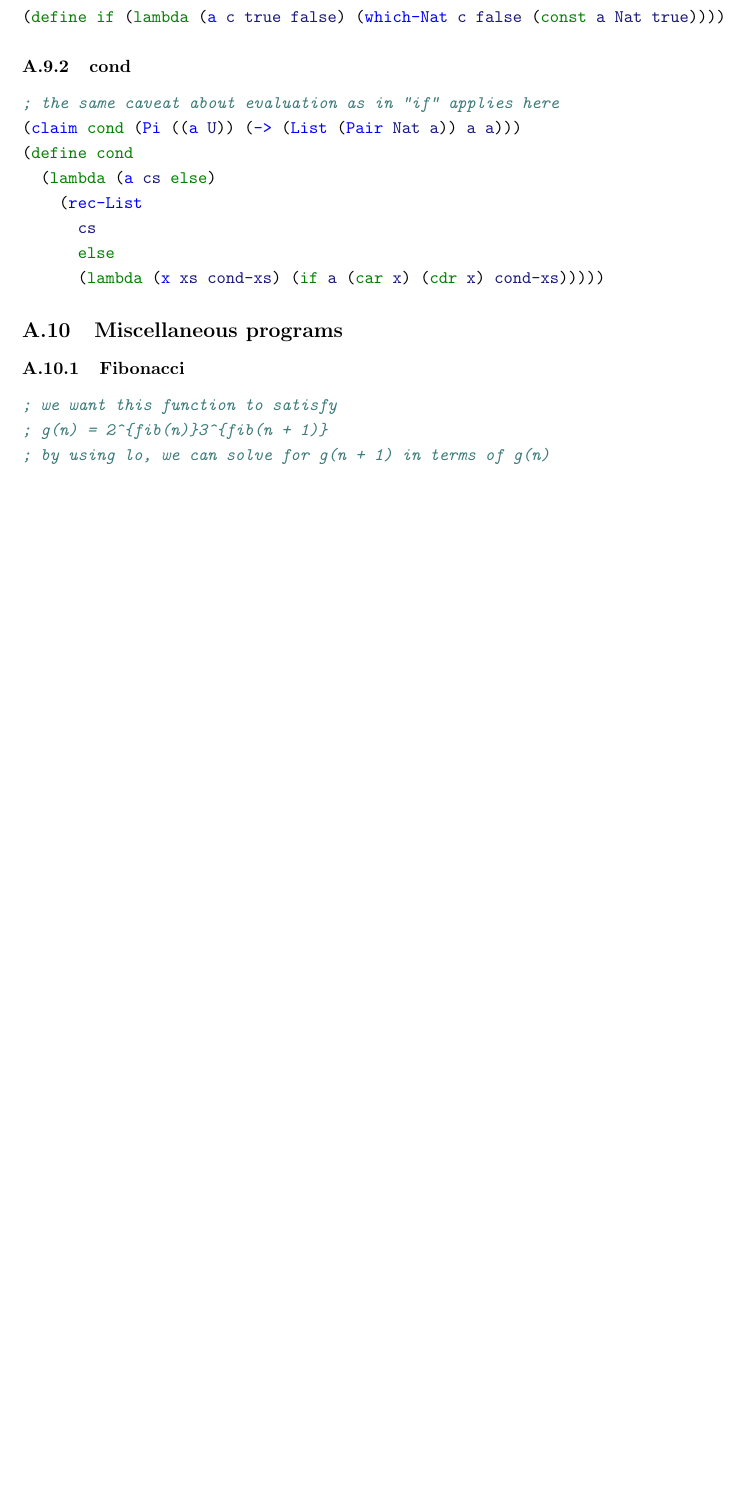
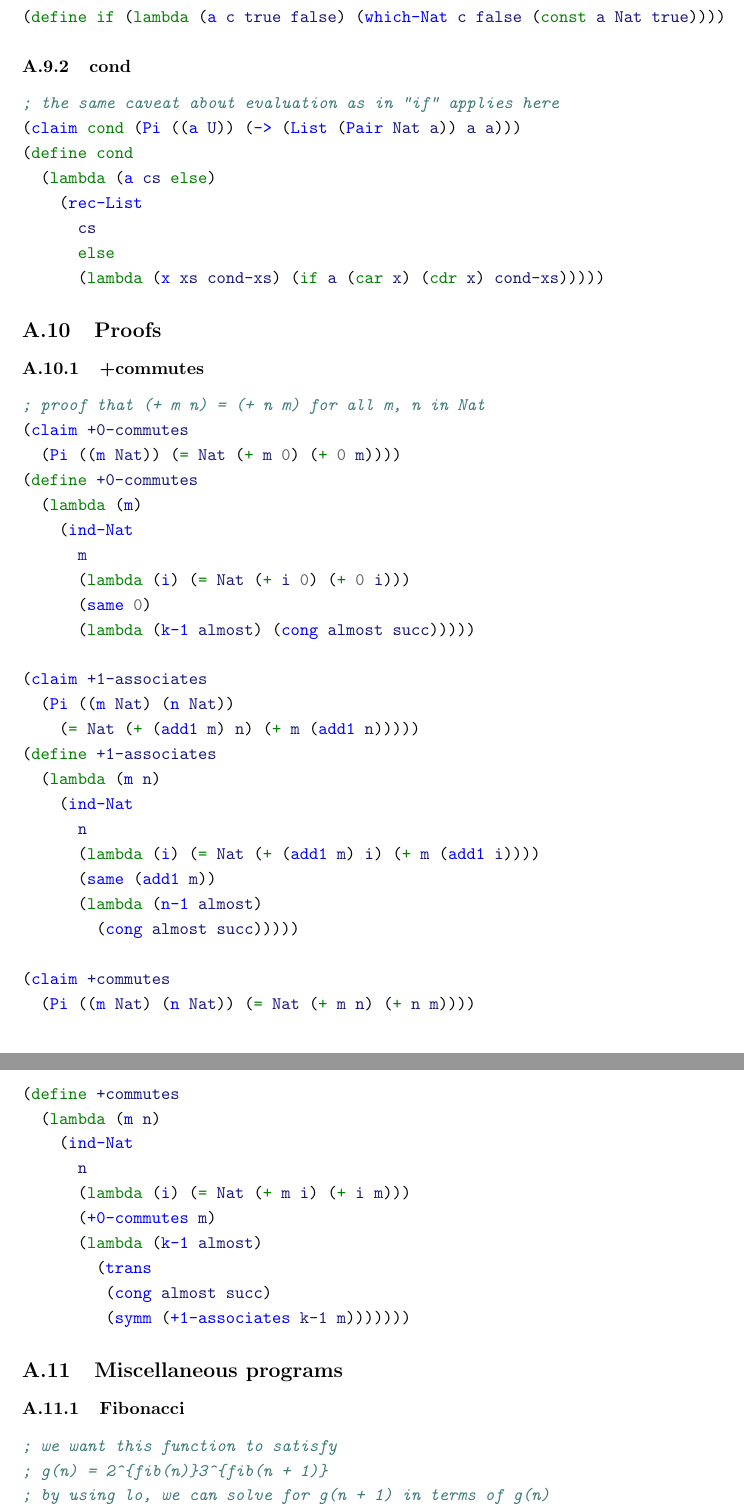
Before and after one commit to motiwalam/The-Little-Typer-Notes, a LaTeX document (main.tex, which reads code-listing.tex): part of page 31 of 34 before the commit and two parts of pages 31 and 32 of 34 after it, the two joined at a grey line, cut so that both start at the same text, the shorter picture padded with empty space. Compiled offline with pdfLaTeX.

Commit message:
add commutativity of + proof

```diff
--- a/code-listing.tex
+++ b/code-listing.tex
@@ -792,6 +792,48 @@ This code listing was generated automatically from \href{https://github.com/thec
 \end{minted}
 
 
+\subsection{Proofs}
+
+\subsubsection{+commutes} \label{code:+commutes}
+\begin{minted}{scheme}
+; proof that (+ m n) = (+ n m) for all m, n in Nat
+(claim +0-commutes
+  (Pi ((m Nat)) (= Nat (+ m 0) (+ 0 m))))
+(define +0-commutes
+  (lambda (m)
+    (ind-Nat
+      m
+      (lambda (i) (= Nat (+ i 0) (+ 0 i)))
+      (same 0)
+      (lambda (k-1 almost) (cong almost succ)))))
+
+(claim +1-associates
+  (Pi ((m Nat) (n Nat))
+    (= Nat (+ (add1 m) n) (+ m (add1 n)))))
+(define +1-associates
+  (lambda (m n)
+    (ind-Nat
+      n
+      (lambda (i) (= Nat (+ (add1 m) i) (+ m (add1 i))))
+      (same (add1 m))
+      (lambda (n-1 almost)
+        (cong almost succ)))))
+
+(claim +commutes
+  (Pi ((m Nat) (n Nat)) (= Nat (+ m n) (+ n m))))
+(define +commutes
+  (lambda (m n)
+    (ind-Nat
+      n
+      (lambda (i) (= Nat (+ m i) (+ i m)))
+      (+0-commutes m)
+      (lambda (k-1 almost)
+        (trans
+         (cong almost succ)
+         (symm (+1-associates k-1 m)))))))
+\end{minted}
+
+
 \subsection{Miscellaneous programs}
 
 \subsubsection{Fibonacci} \label{code:Fibonacci}
```
Also changed, not shown: 1 other file.
